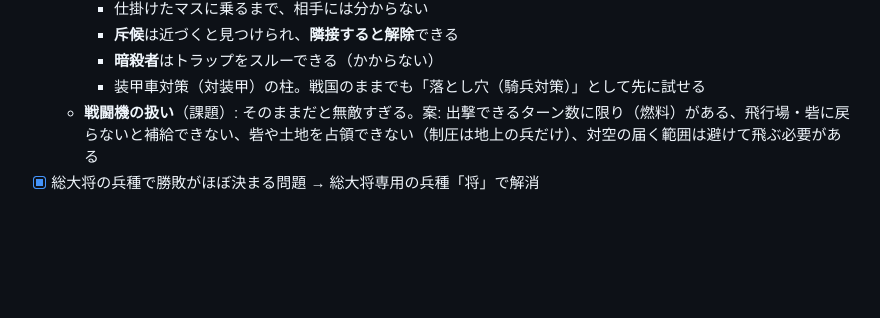
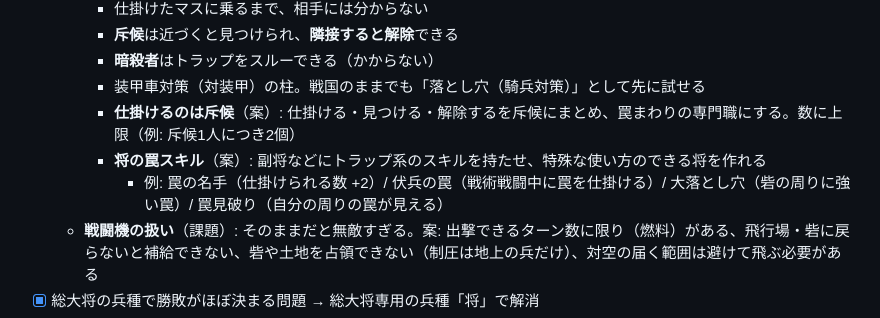
Before and after one commit to izayoisinya/dice-game, a Markdown page: docs/design.md, the part around the change. Rendered like a GitHub page; blank space fills up the shorter version.

Commit message:
設計書: 罠は斥候が仕掛ける案と、将の罠スキル案
Co-Authored-By: Claude Opus 5.5 <noreply@anthropic.com>
Claude-Session: https://claude.ai/code/session_01TqbHapgrbjfNyF5VZHo27N

```diff
--- a/docs/design.md
+++ b/docs/design.md
@@ -463,6 +463,9 @@
     - **斥候**は近づくと見つけられ、**隣接すると解除**できる
     - **暗殺者**はトラップをスルーできる（かからない）
     - 装甲車対策（対装甲）の柱。戦国のままでも「落とし穴（騎兵対策）」として先に試せる
+    - **仕掛けるのは斥候**（案）: 仕掛ける・見つける・解除するを斥候にまとめ、罠まわりの専門職にする。数に上限（例: 斥候1人につき2個）
+    - **将の罠スキル**（案）: 副将などにトラップ系のスキルを持たせ、特殊な使い方のできる将を作れる
+      - 例: 罠の名手（仕掛けられる数 +2）/ 伏兵の罠（戦術戦闘中に罠を仕掛ける）/ 大落とし穴（砦の周りに強い罠）/ 罠見破り（自分の周りの罠が見える）
   - **戦闘機の扱い**（課題）: そのままだと無敵すぎる。案: 出撃できるターン数に限り（燃料）がある、飛行場・砦に戻らないと補給できない、砦や土地を占領できない（制圧は地上の兵だけ）、対空の届く範囲は避けて飛ぶ必要がある
 - [x] 総大将の兵種で勝敗がほぼ決まる問題 → 総大将専用の兵種「将」で解消
 - [ ] **（優先）総大将の振り分けに「最強の型」が存在する問題**（9. の記録）。HP / ATK / DEF の自由振り分けだけだと、総大将どうしの1対1では「HP と ATK を半々、DEF 最低」が常に最強になる。数値調整では消えない構造上の問題なので、仕組みで対応する必要がある
```
